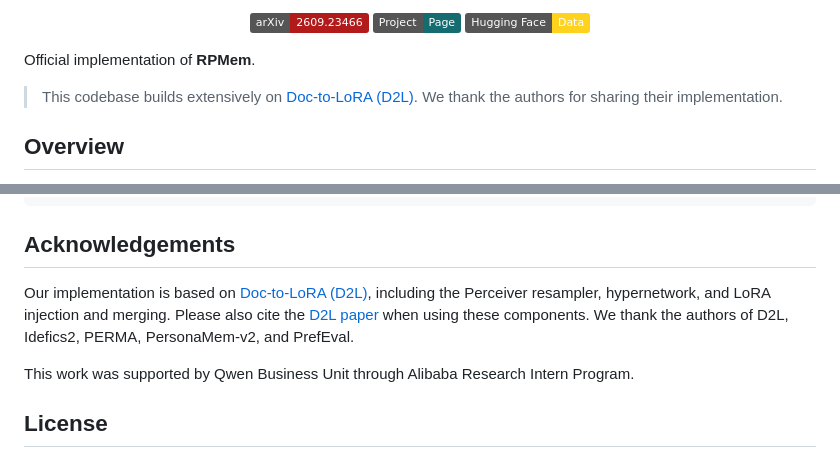
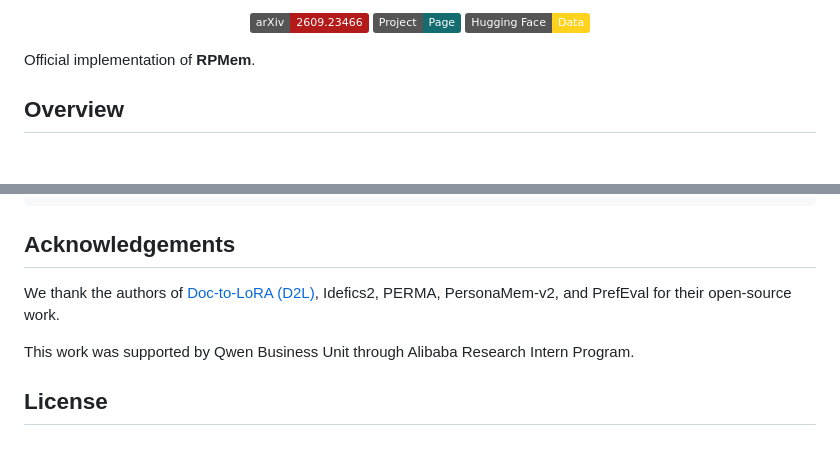
Before and after one commit to Quark-Medical/RPMem, a Markdown page: README.md, 2 parts joined by grey strips. GitHub-like rendering; badges without logos; blank space fills up the shorter version.

Commit message:
Shorten D2L acknowledgement in README (#6)

```diff
--- a/README.md
+++ b/README.md
@@ -12,8 +12,6 @@
 </p>
 
 Official implementation of **RPMem**.
-
-> This codebase builds extensively on [Doc-to-LoRA (D2L)](https://github.com/SakanaAI/Doc-to-LoRA). We thank the authors for sharing their implementation.
 
 ## Overview
 
@@ -139,10 +137,8 @@ python "experiments/$BENCHMARK/run_eval.py" \
 
 ## Acknowledgements
 
-Our implementation is based on [Doc-to-LoRA (D2L)](https://github.com/SakanaAI/Doc-to-LoRA),
-including the Perceiver resampler, hypernetwork, and LoRA injection and merging.
-Please also cite the [D2L paper](https://arxiv.org/abs/2602.15902) when using these components.
-We thank the authors of D2L, Idefics2, PERMA, PersonaMem-v2, and PrefEval.
+We thank the authors of [Doc-to-LoRA (D2L)](https://github.com/SakanaAI/Doc-to-LoRA),
+Idefics2, PERMA, PersonaMem-v2, and PrefEval for their open-source work.
 
 This work was supported by Qwen Business Unit through Alibaba Research Intern Program.
 
```
